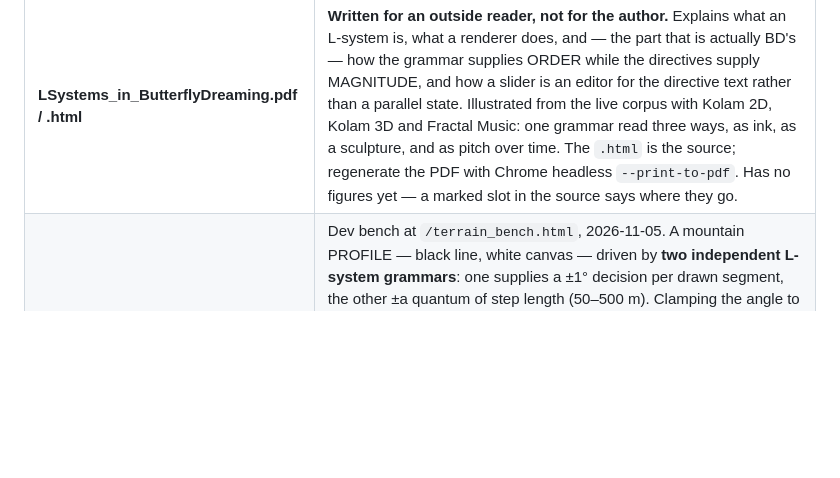
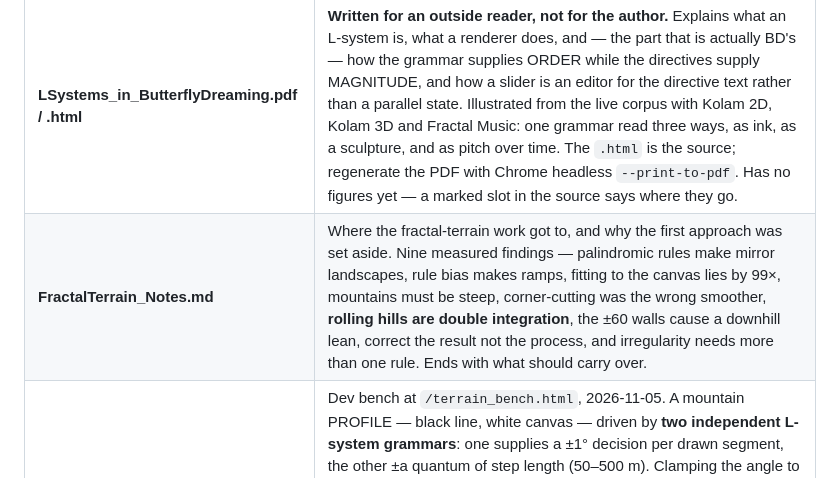
Before and after one commit to wrcstewart/butterflydreaming-graphviewer1, a Markdown page: DOCS_INDEX.md, the part around the change. GitHub-like rendering; blank space fills up the shorter version.

```diff
--- a/DOCS_INDEX.md
+++ b/DOCS_INDEX.md
@@ -150,6 +150,7 @@ Bulk-review artefacts. Do not read them for architecture.
 | **session_notes_2026-10-28.md** | The voice rig made safe for a second reader: one directory per speaker, the Tao Te Ching prompt set, the Basic/Tao dropdown, the lexicon rule for a word that appears in the training text, and the 14-clip mechanism run end to end. Ends with what is still open. |
 | **session_notes_2026-11-01.md** | The Rode NT1 measured against every earlier microphone (8 dB better than the best of 144 clips, and the 200–1000 Hz whirr gone at source), the signal-to-noise readout built into the recording rig and corrected four times, the pop-screen finding measured at 6–7 dB, and prompt set v4. **Several measurements were wrong first and are written down as such** — including counting a phoneme inventory piper does not use. Ends with what is still open. |
 | **LSystems_in_ButterflyDreaming.pdf / .html** | **Written for an outside reader, not for the author.** Explains what an L-system is, what a renderer does, and — the part that is actually BD's — how the grammar supplies ORDER while the directives supply MAGNITUDE, and how a slider is an editor for the directive text rather than a parallel state. Illustrated from the live corpus with Kolam 2D, Kolam 3D and Fractal Music: one grammar read three ways, as ink, as a sculpture, and as pitch over time. The `.html` is the source; regenerate the PDF with Chrome headless `--print-to-pdf`. Has no figures yet — a marked slot in the source says where they go. |
+| **FractalTerrain_Notes.md** | Where the fractal-terrain work got to, and why the first approach was set aside. Nine measured findings — palindromic rules make mirror landscapes, rule bias makes ramps, fitting to the canvas lies by 99×, mountains must be steep, corner-cutting was the wrong smoother, **rolling hills are double integration**, the ±60 walls cause a downhill lean, correct the result not the process, and irregularity needs more than one rule. Ends with what should carry over. |
 | **terrain_bench.html** | Dev bench at `/terrain_bench.html`, 2026-11-05. A mountain PROFILE — black line, white canvas — driven by **two independent L-system grammars**: one supplies a ±1° decision per drawn segment, the other ±a quantum of step length (50–500 m). Clamping the angle to ±60° is what makes it a valid heightfield: cos is never negative, so the line always advances and cannot fold back. Reports the two things the picture hides — **net rule bias**, which is what separates terrain from a ramp, and the **vertical stretch** that "fit to canvas" applies. Groundwork for a 3D terrain module. |
 | **voice_snr.js** | Signal-to-noise of one recorded take, measured in the browser so the reader sees it while the line can still be read again — *"we have seen that it learns the noise"*. Carries the four mistakes it is built to avoid: sustained-energy speech bounds not a peak-relative threshold, the **lead-in only** never mixed with the tail, **A-weighted** because 60% of this room's noise energy is inaudible, and the floor as a **25th percentile** not a mean, after one 50 ms mouth click inflated a mean floor by 12 dB. Returns `ok:false` with a reason rather than a verdict from an impossible reading. |
 | **voice_prompts_mixed.md** | **Mixed registers** set — 128 utterances for the second recording, drawn from BD's own corpus: 30 Tao, 30 Zhuangzi, 30 Grimm, 15 Hardy, 15 Whitman and 8 written sentences. Blocks of four per style so the reader can settle. Excludes every word in `speech_lexicon.json`, and records why the phoneme counts were wrong twice before they were right. |
```
Also changed, not shown: FractalTerrain_Notes.md (added, +133 -0 lines).
